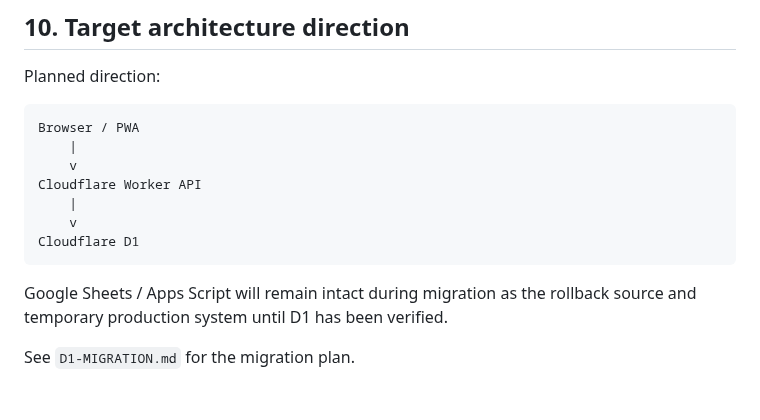
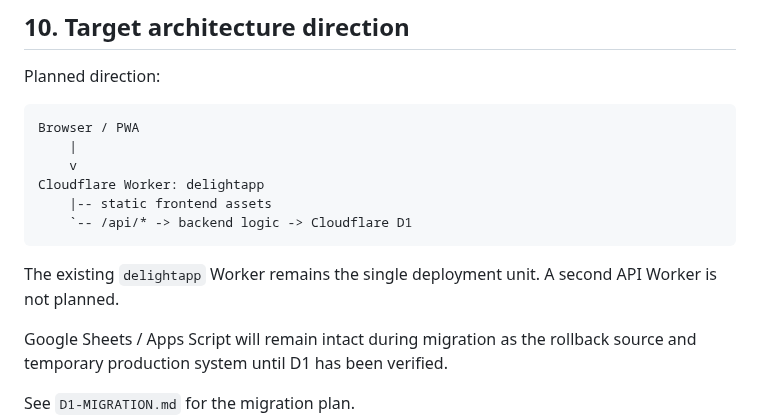
Before and after one commit to kimloor/DelightApp, a Markdown page: PROJECT.md, the part around the change. GitHub-like rendering; blank space fills up the shorter version.

Commit message:
docs: record single Worker target architecture

````diff
--- a/PROJECT.md
+++ b/PROJECT.md
@@ -351,11 +351,12 @@ Planned direction:
 Browser / PWA
     |
     v
-Cloudflare Worker API
-    |
-    v
-Cloudflare D1
+Cloudflare Worker: delightapp
+    |-- static frontend assets
+    `-- /api/* -> backend logic -> Cloudflare D1
 ```
+
+The existing `delightapp` Worker remains the single deployment unit. A second API Worker is not planned.
 
 Google Sheets / Apps Script will remain intact during migration as the rollback source and temporary production system until D1 has been verified.
 
````
